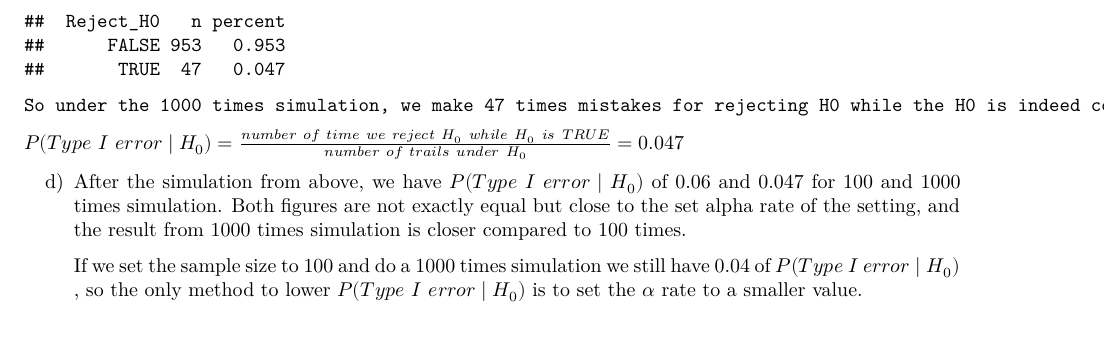
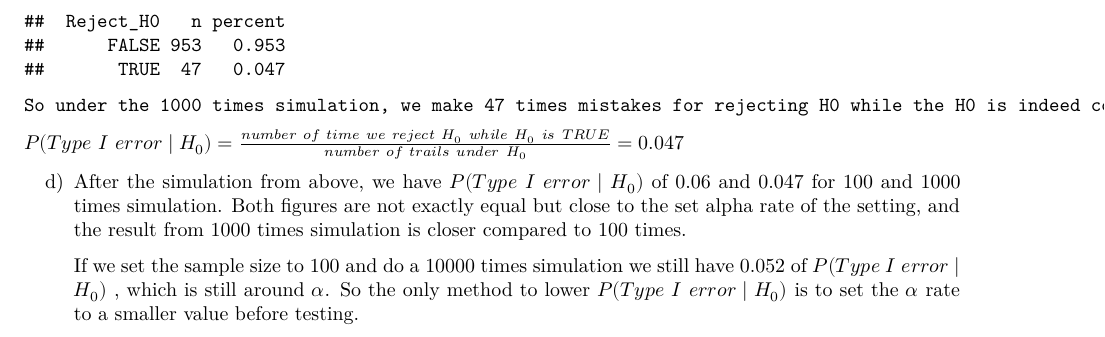
Before and after one commit to zl2974/P8130_hw3_zl2974, an R Markdown document (Report.Rmd): part of page 7 of 7, cut so that both start at the same text. The pictures show the output file Report.pdf that the author committed with the source.

```diff
--- a/Report.Rmd
+++ b/Report.Rmd
@@ -370,6 +370,6 @@
 
 d) After the simulation from above, we have $P(Type~I~error \mid H_0)$ of `r sim_2 %>% filter(Reject_H0 == T) %>% pull(percent)` and `r sim_3 %>% filter(Reject_H0 == T) %>% pull(percent)` for 100 and 1000 times simulation. Both figures are not exactly equal but close to the set alpha rate of the setting, and the result from 1000 times simulation is closer compared to 100 times.
 
-    If we set the sample size to 100 and do a 1000 times simulation we still have
-`r  z_test(null_sim(sample_size = 100,repeat_time = 1000),mu = 120, sample_variance = 15) %>% janitor::tabyl(Reject_H0) %>% filter(Reject_H0 == T) %>% pull(percent)` of $P(Type~I~error \mid H_0)$
-, so the only method to lower $P(Type~I~error \mid H_0)$ is to set the $\alpha$ rate to a smaller value.
+    If we set the sample size to 100 and do a 10000 times simulation we still have
+`r  z_test(null_sim(sample_size = 100,repeat_time = 10000),mu = 120, sample_variance = 15) %>% janitor::tabyl(Reject_H0) %>% filter(Reject_H0 == T) %>% pull(percent)` of $P(Type~I~error \mid H_0)$
+, which is still around $\alpha$. So the only method to lower $P(Type~I~error \mid H_0)$ is to set the $\alpha$ rate to a smaller value before testing.
```
Also changed, not shown: Report.pdf.
